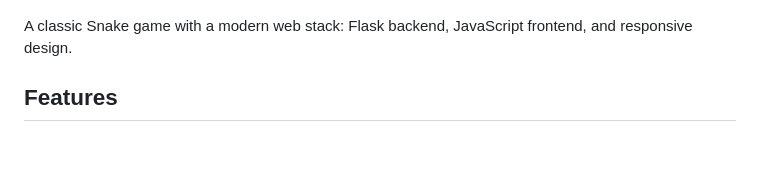
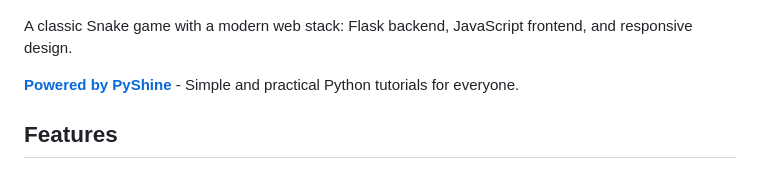
Before and after one commit to pyshine-labs/cool-snake-web-game, a Markdown page: README.md, the part around the change. GitHub-like rendering; blank space fills up the shorter version.

Commit message:
Add PyShine branding link to README

```diff
--- a/README.md
+++ b/README.md
@@ -3,6 +3,8 @@
 ![Snake Game Intro](snake_game_intro.PNG)
 
 A classic Snake game with a modern web stack: Flask backend, JavaScript frontend, and responsive design.
+
+**[Powered by PyShine](https://pyshine.com/)** - Simple and practical Python tutorials for everyone.
 
 ## Features
 
```
